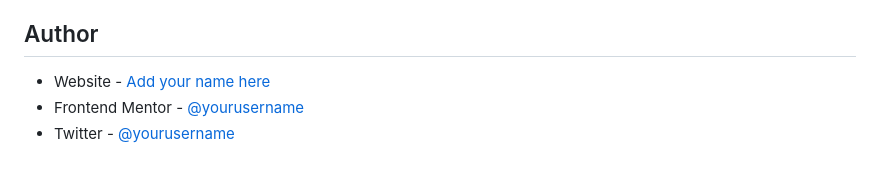
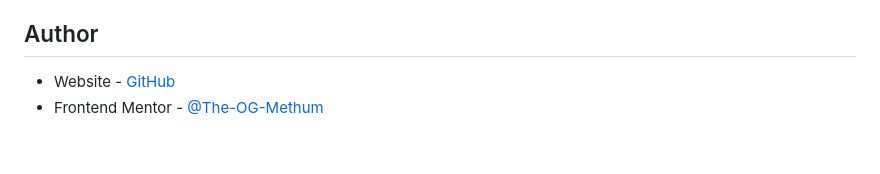
Before and after one commit to The-OG-Methum/Social-links-profile, a Markdown page: README.md, the part around the change printed below. Drawn GitHub-style.

```diff
--- a/README.md
+++ b/README.md
@@ -81,6 +81,5 @@ These resources have played a crucial role in my learning journey, offering clar
 
 ## Author
 
-- Website - [Add your name here](https://www.your-site.com)
-- Frontend Mentor - [@yourusername](https://www.frontendmentor.io/profile/yourusername)
-- Twitter - [@yourusername](https://www.twitter.com/yourusername)
+- Website - [GitHub](https://github.com/The-OG-Methum)
+- Frontend Mentor - [@The-OG-Methum](https://www.frontendmentor.io/profile/The-OG-Methum)
```
Also changed, not shown: other parts of README.md (+2 -2 lines).
